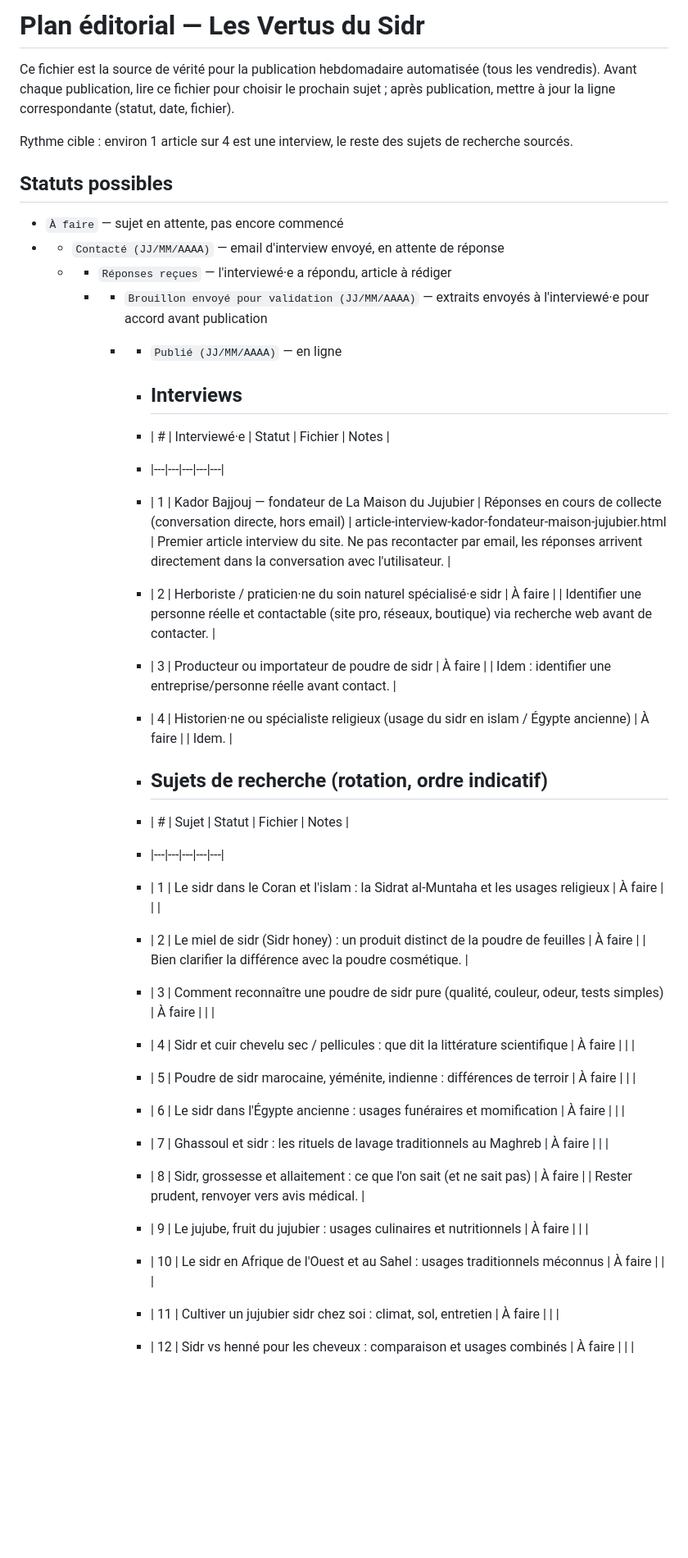
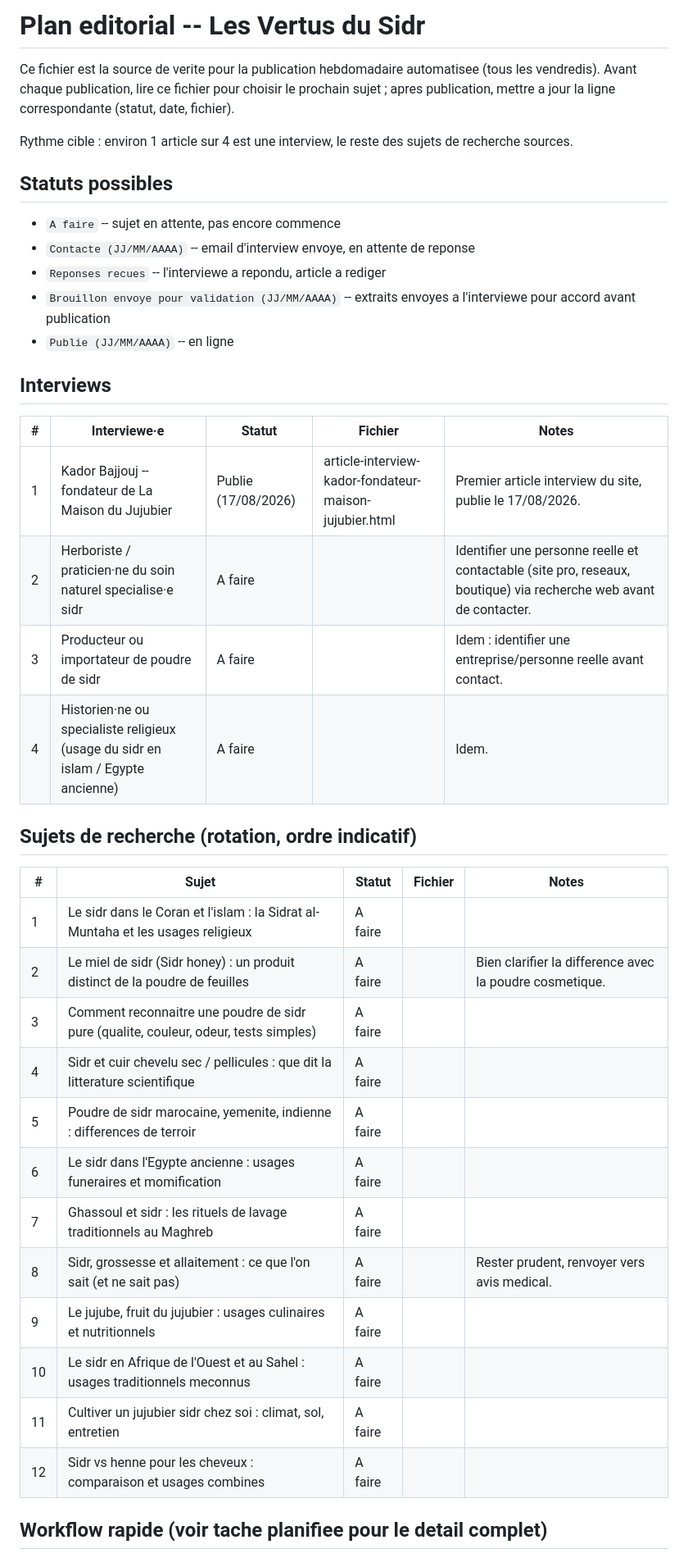
Before and after one commit to rahmarizk/les-vertus-du-sidr, a Markdown page: CONTENT-PLAN.md, the part around one of its changes. Shown at 82% size. Rendered like a GitHub page; blank space fills up the shorter version.

```diff
--- a/CONTENT-PLAN.md
+++ b/CONTENT-PLAN.md
@@ -1,40 +1,41 @@
-# Plan éditorial — Les Vertus du Sidr
+# Plan editorial -- Les Vertus du Sidr
 
-Ce fichier est la source de vérité pour la publication hebdomadaire automatisée (tous les vendredis). Avant chaque publication, lire ce fichier pour choisir le prochain sujet ; après publication, mettre à jour la ligne correspondante (statut, date, fichier).
+Ce fichier est la source de verite pour la publication hebdomadaire automatisee (tous les vendredis). Avant chaque publication, lire ce fichier pour choisir le prochain sujet ; apres publication, mettre a jour la ligne correspondante (statut, date, fichier).
 
-Rythme cible : environ 1 article sur 4 est une interview, le reste des sujets de recherche sourcés.
+Rythme cible : environ 1 article sur 4 est une interview, le reste des sujets de recherche sources.
 
 ## Statuts possibles
 
-- `À faire` — sujet en attente, pas encore commencé
-- - `Contacté (JJ/MM/AAAA)` — email d'interview envoyé, en attente de réponse
-  - - `Réponses reçues` — l'interviewé·e a répondu, article à rédiger
-    - - `Brouillon envoyé pour validation (JJ/MM/AAAA)` — extraits envoyés à l'interviewé·e pour accord avant publication
-      - - `Publié (JJ/MM/AAAA)` — en ligne
+- `A faire` -- sujet en attente, pas encore commence
+- `Contacte (JJ/MM/AAAA)` -- email d'interview envoye, en attente de reponse
+- `Reponses recues` -- l'interviewe a repondu, article a rediger
+- `Brouillon envoye pour validation (JJ/MM/AAAA)` -- extraits envoyes a l'interviewe pour accord avant publication
+- `Publie (JJ/MM/AAAA)` -- en ligne
+## Interviews
 
-        - ## Interviews
+| # | Interviewe·e | Statut | Fichier | Notes |
+|---|---|---|---|---|
+| 1 | Kador Bajjouj -- fondateur de La Maison du Jujubier | Publie (17/08/2026) | article-interview-kador-fondateur-maison-jujubier.html | Premier article interview du site, publie le 17/08/2026. |
+| 2 | Herboriste / praticien·ne du soin naturel specialise·e sidr | A faire | | Identifier une personne reelle et contactable (site pro, reseaux, boutique) via recherche web avant de contacter. |
+| 3 | Producteur ou importateur de poudre de sidr | A faire | | Idem : identifier une entreprise/personne reelle avant contact. |
+| 4 | Historien·ne ou specialiste religieux (usage du sidr en islam / Egypte ancienne) | A faire | | Idem. |
 
-        - | # | Interviewé·e | Statut | Fichier | Notes |
-        - |---|---|---|---|---|
-        - | 1 | Kador Bajjouj — fondateur de La Maison du Jujubier | Réponses en cours de collecte (conversation directe, hors email) | article-interview-kador-fondateur-maison-jujubier.html | Premier article interview du site. Ne pas recontacter par email, les réponses arrivent directement dans la conversation avec l'utilisateur. |
-        - | 2 | Herboriste / praticien·ne du soin naturel spécialisé·e sidr | À faire | | Identifier une personne réelle et contactable (site pro, réseaux, boutique) via recherche web avant de contacter. |
-        - | 3 | Producteur ou importateur de poudre de sidr | À faire | | Idem : identifier une entreprise/personne réelle avant contact. |
-        - | 4 | Historien·ne ou spécialiste religieux (usage du sidr en islam / Égypte ancienne) | À faire | | Idem. |
+## Sujets de recherche (rotation, ordre indicatif)
 
-        - ## Sujets de recherche (rotation, ordre indicatif)
+| # | Sujet | Statut | Fichier | Notes |
+|---|---|---|---|---|
+| 1 | Le sidr dans le Coran et l'islam : la Sidrat al-Muntaha et les usages religieux | A faire | | |
+| 2 | Le miel de sidr (Sidr honey) : un produit distinct de la poudre de feuilles | A faire | | Bien clarifier la difference avec la poudre cosmetique. |
+| 3 | Comment reconnaitre une poudre de sidr pure (qualite, couleur, odeur, tests simples) | A faire | | |
+| 4 | Sidr et cuir chevelu sec / pellicules : que dit la litterature scientifique | A faire | | |
+| 5 | Poudre de sidr marocaine, yemenite, indienne : differences de terroir | A faire | | |
+| 6 | Le sidr dans l'Egypte ancienne : usages funeraires et momification | A faire | | |
+| 7 | Ghassoul et sidr : les rituels de lavage traditionnels au Maghreb | A faire | | |
+| 8 | Sidr, grossesse et allaitement : ce que l'on sait (et ne sait pas) | A faire | | Rester prudent, renvoyer vers avis medical. |
+| 9 | Le jujube, fruit du jujubier : usages culinaires et nutritionnels | A faire | | |
+| 10 | Le sidr en Afrique de l'Ouest et au Sahel : usages traditionnels meconnus | A faire | | |
+| 11 | Cultiver un jujubier sidr chez soi : climat, sol, entretien | A faire | | |
+| 12 | Sidr vs henne pour les cheveux : comparaison et usages combines | A faire | | |
 
-        - | # | Sujet | Statut | Fichier | Notes |
-        - |---|---|---|---|---|
-        - | 1 | Le sidr dans le Coran et l'islam : la Sidrat al-Muntaha et les usages religieux | À faire | | |
-        - | 2 | Le miel de sidr (Sidr honey) : un produit distinct de la poudre de feuilles | À faire | | Bien clarifier la différence avec la poudre cosmétique. |
-        - | 3 | Comment reconnaître une poudre de sidr pure (qualité, couleur, odeur, tests simples) | À faire | | |
-        - | 4 | Sidr et cuir chevelu sec / pellicules : que dit la littérature scientifique | À faire | | |
-        - | 5 | Poudre de sidr marocaine, yéménite, indienne : différences de terroir | À faire | | |
-        - | 6 | Le sidr dans l'Égypte ancienne : usages funéraires et momification | À faire | | |
-        - | 7 | Ghassoul et sidr : les rituels de lavage traditionnels au Maghreb | À faire | | |
-        - | 8 | Sidr, grossesse et allaitement : ce que l'on sait (et ne sait pas) | À faire | | Rester prudent, renvoyer vers avis médical. |
-        - | 9 | Le jujube, fruit du jujubier : usages culinaires et nutritionnels | À faire | | |
-        - | 10 | Le sidr en Afrique de l'Ouest et au Sahel : usages traditionnels méconnus | À faire | | |
-        - | 11 | Cultiver un jujubier sidr chez soi : climat, sol, entretien | À faire | | |
-        - | 12 | Sidr vs henné pour les cheveux : comparaison et usages combinés | À faire | | |
+## Workflow rapide (voir tache planifiee pour le detail complet)
 
```
Also changed, not shown: other parts of CONTENT-PLAN.md (+4 -7 lines).
